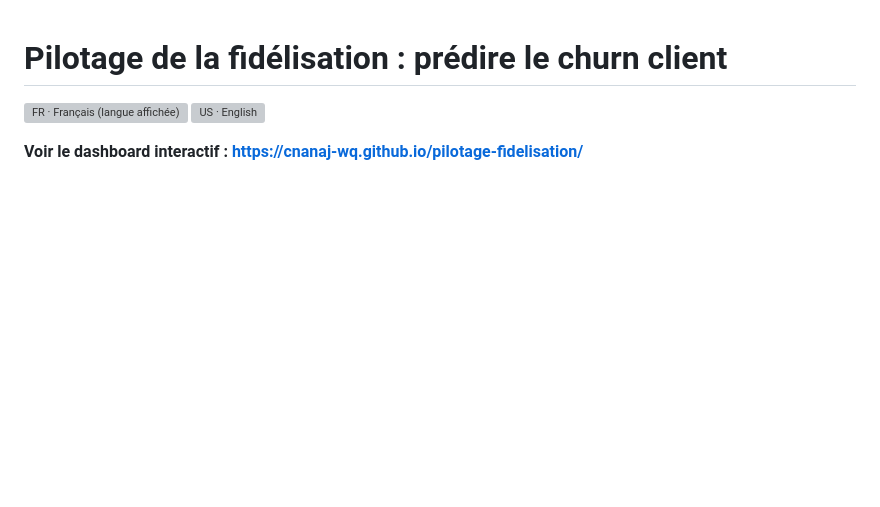
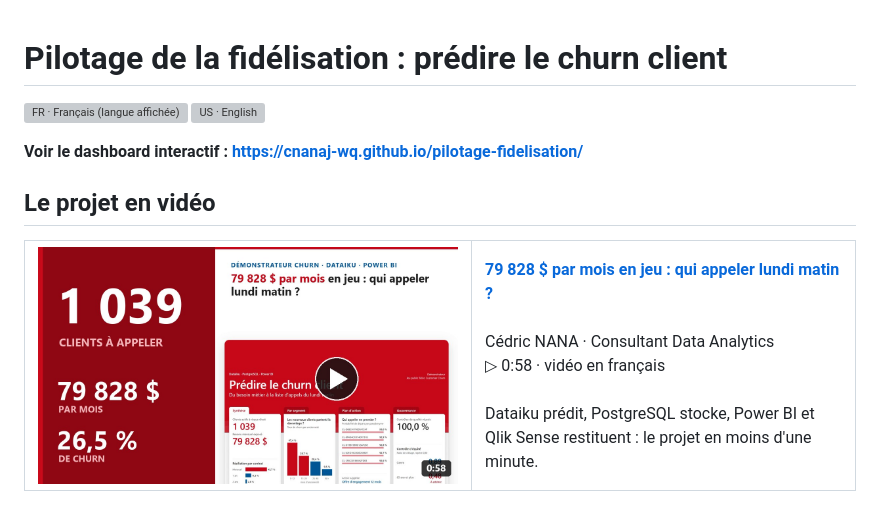
Before and after one commit to cnanaj-wq/pilotage-fidelisation, a Markdown page: README.md, the part around the change. GitHub-like rendering; pictures changed too: img/video-fr.jpg (added); blank space fills up the shorter version; grey boxes are pictures that could not be loaded.

Commit message:
Vidéo du projet : page de lecture et carte vidéo dans les README FR et US
Co-Authored-By: Claude Opus 5.5 <noreply@anthropic.com>

```diff
--- a/README.md
+++ b/README.md
@@ -3,6 +3,22 @@
 <a href="README.md"><img src="img/langue-fr-actif.svg" alt="FR · Français (langue affichée)" height="36"></a>&nbsp;<a href="README.en.md"><img src="img/langue-us.svg" alt="US · English" height="36"></a>
 
 **Voir le dashboard interactif : https://cnanaj-wq.github.io/pilotage-fidelisation/**
+
+## Le projet en vidéo
+
+<table>
+  <tr>
+    <td width="420">
+      <a href="https://cnanaj-wq.github.io/pilotage-fidelisation/video.html"><img src="img/video-fr.jpg" alt="Lire la vidéo du projet (58 secondes) : 1 039 clients à appeler, 79 828 $ par mois en jeu, 26,5 % de churn" width="420"></a>
+    </td>
+    <td>
+      <a href="https://cnanaj-wq.github.io/pilotage-fidelisation/video.html"><b>79 828 $ par mois en jeu : qui appeler lundi matin ?</b></a><br><br>
+      Cédric NANA · Consultant Data Analytics<br>
+      ▷ 0:58 · vidéo en français<br><br>
+      Dataiku prédit, PostgreSQL stocke, Power BI et Qlik Sense restituent : le projet en moins d'une minute.
+    </td>
+  </tr>
+</table>
 
 ![Churn client : du besoin métier à l'action](img/fil-du-projet.png)
 
```
Also changed, not shown: README.en.md (+16 -0 lines), img/video-en.jpg (added), video/apercu.jpg (added), 2 other files.
